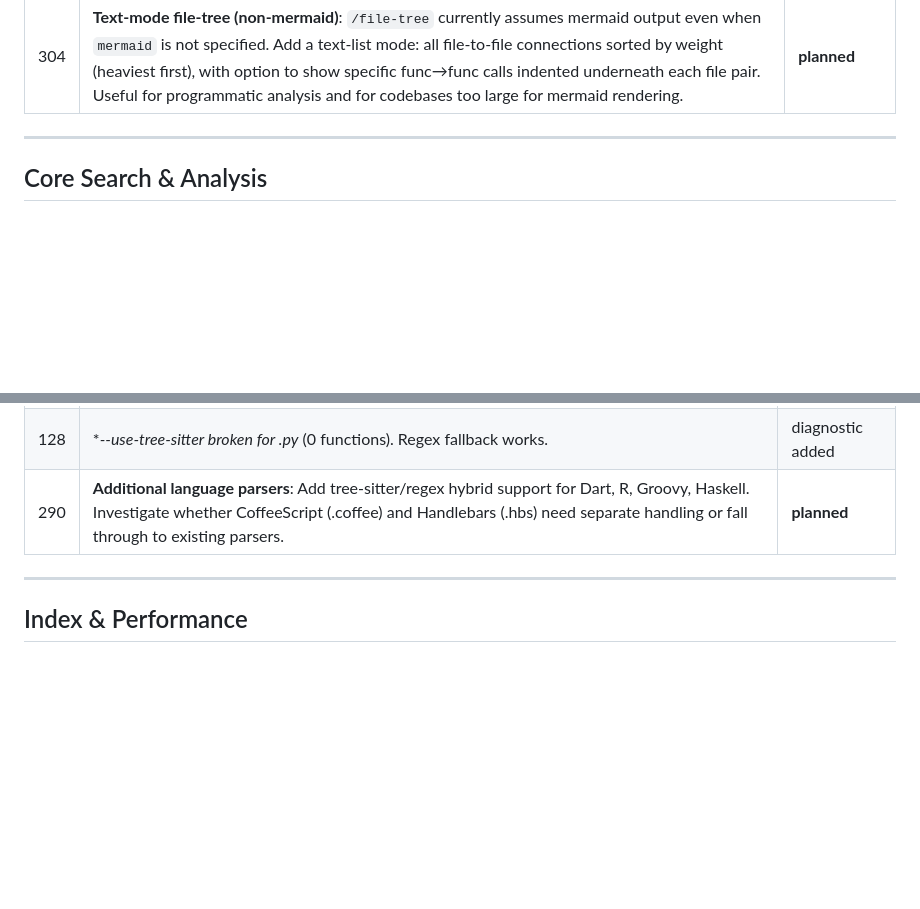
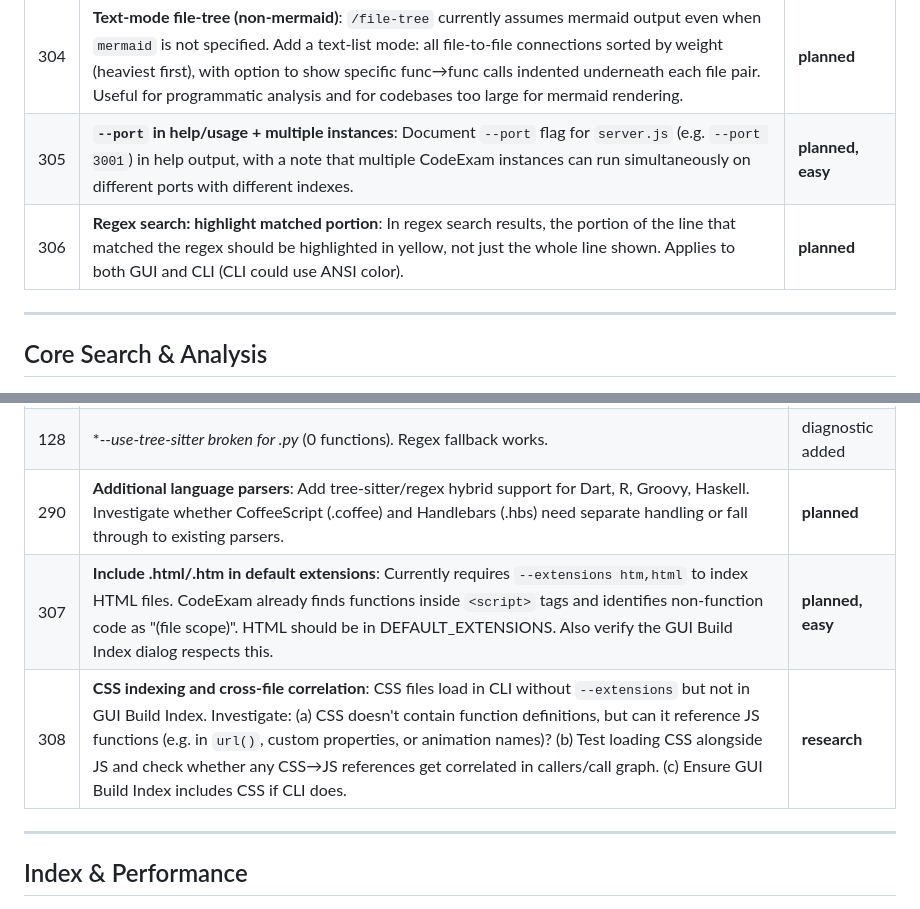
Before and after one commit to aschulman42-cell/code-exam, a Markdown page: TODO_master.md, 2 parts joined by grey strips. GitHub-like rendering; blank space fills up the shorter version.

Commit message:
add TODOs #305-308: --port docs, regex highlighting, HTML/CSS indexing
Co-Authored-By: Claude Opus 4.6 (1M context) <noreply@anthropic.com>

```diff
--- a/TODO_master.md
+++ b/TODO_master.md
@@ -51,6 +51,8 @@
 | 302 | **"Show call sites" should push nav history**: In the upper-middle Function Info pane, clicking "Show all sites..." expands call sites in-place but doesn't push to the navigation stack. The ◀ back button should return to the Function Info view from which "Show all sites" was clicked. | **planned, easy** |
 | 303 | **GUI console `>file` redirection**: Interactive CLI mode supports `>file` redirection for command output, but the GUI console does not. No security reason to block it — the user already has filesystem access. Should work the same as CLI. | **planned** |
 | 304 | **Text-mode file-tree (non-mermaid)**: `/file-tree` currently assumes mermaid output even when `mermaid` is not specified. Add a text-list mode: all file-to-file connections sorted by weight (heaviest first), with option to show specific func→func calls indented underneath each file pair. Useful for programmatic analysis and for codebases too large for mermaid rendering. | **planned** |
+| 305 | **`--port` in help/usage + multiple instances**: Document `--port` flag for `server.js` (e.g. `--port 3001`) in help output, with a note that multiple CodeExam instances can run simultaneously on different ports with different indexes. | **planned, easy** |
+| 306 | **Regex search: highlight matched portion**: In regex search results, the portion of the line that matched the regex should be highlighted in yellow, not just the whole line shown. Applies to both GUI and CLI (CLI could use ANSI color). | **planned** |
 
 ---
 
@@ -145,6 +147,8 @@
 | 121 | **--most-called macro/type false positives** (STDMETHOD, HRESULT, ULONG). | important |
 | 128 | **--use-tree-sitter broken for *.py** (0 functions). Regex fallback works. | diagnostic added |
 | 290 | **Additional language parsers**: Add tree-sitter/regex hybrid support for Dart, R, Groovy, Haskell. Investigate whether CoffeeScript (.coffee) and Handlebars (.hbs) need separate handling or fall through to existing parsers. | **planned** |
+| 307 | **Include .html/.htm in default extensions**: Currently requires `--extensions htm,html` to index HTML files. CodeExam already finds functions inside `<script>` tags and identifies non-function code as "(file scope)". HTML should be in DEFAULT_EXTENSIONS. Also verify the GUI Build Index dialog respects this. | **planned, easy** |
+| 308 | **CSS indexing and cross-file correlation**: CSS files load in CLI without `--extensions` but not in GUI Build Index. Investigate: (a) CSS doesn't contain function definitions, but can it reference JS functions (e.g. in `url()`, custom properties, or animation names)? (b) Test loading CSS alongside JS and check whether any CSS→JS references get correlated in callers/call graph. (c) Ensure GUI Build Index includes CSS if CLI does. | **research** |
 
 ---
 
```
